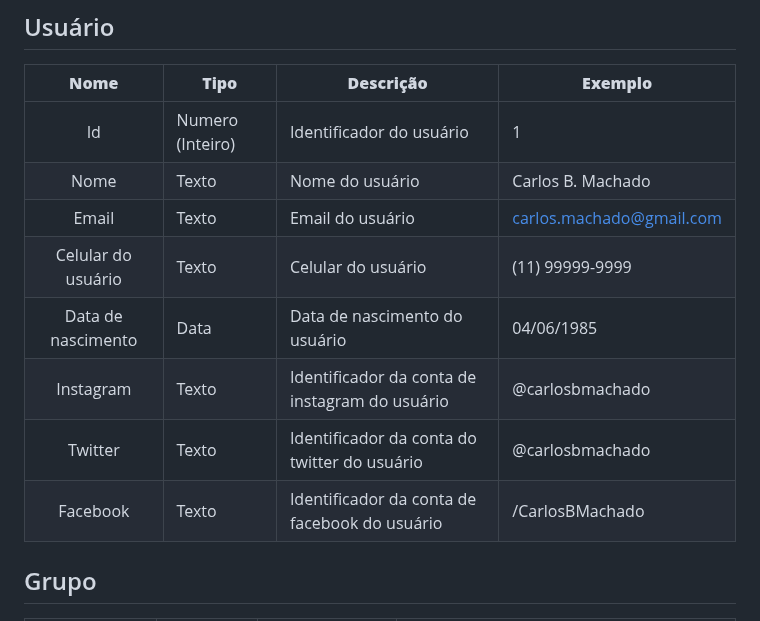
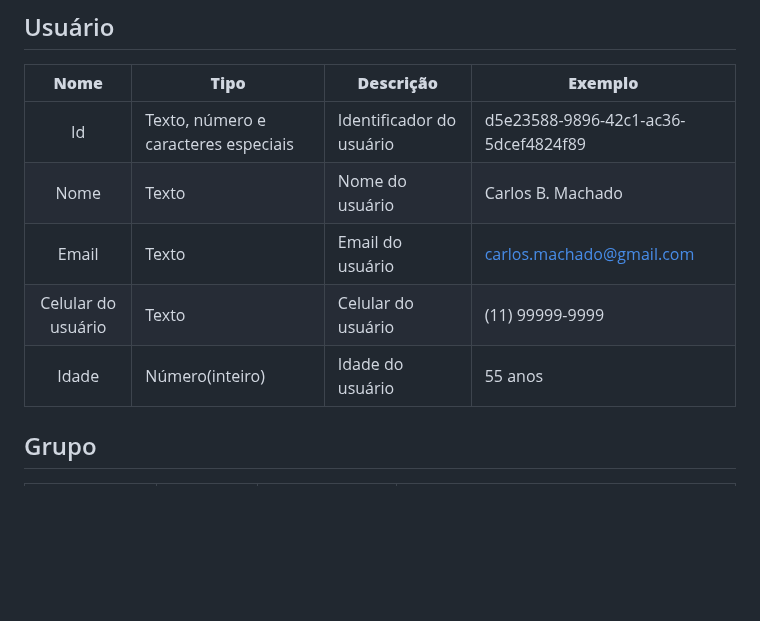
Before and after one commit to ICEI-PUC-Minas-PMV-SI/pmv-si-2023-1-e1-proj-web-t5-esportes_gratuitos, a Markdown page: docs/development.md, the part around the change. Rendered like a GitHub page; blank space fills up the shorter version.

```diff
--- a/docs/development.md
+++ b/docs/development.md
@@ -36,14 +36,12 @@ As tabelas que se seguem apresentam os requisitos funcionais e não-funcionais q
 ## Usuário
 |  **Nome**      | **Tipo**          | **Descrição**                             | **Exemplo**                                    |
 |:--------------:|-------------------|-------------------------------------------|------------------------------------------------|
-| Id             | Numero (Inteiro)  | Identificador do usuário                  | 1                                              |
+| Id             | Texto, número e caracteres especiais  | Identificador do usuário                  | d5e23588-9896-42c1-ac36-5dcef4824f89 |
 | Nome           | Texto             | Nome do usuário                           | Carlos B. Machado                              |
 | Email          | Texto             | Email do usuário                          | carlos.machado@gmail.com                       |
 | Celular do usuário | Texto         | Celular do usuário                        | (11) 99999-9999                                |
-| Data de nascimento | Data          | Data de nascimento do usuário             | 04/06/1985                                     |
-| Instagram      | Texto             | Identificador da conta de instagram do usuário | @carlosbmachado                           |
-| Twitter        | Texto             | Identificador da conta do twitter do usuário | @carlosbmachado                             |
-| Facebook       | Texto             | Identificador da conta de facebook do usuário | /CarlosBMachado                            |
+| Idade | Número(inteiro)         | Idade do usuário            | 55 anos                                     |
+
 
 ## Grupo
 |  **Nome**      | **Tipo**          | **Descrição**                             | **Exemplo**                                    |
```
